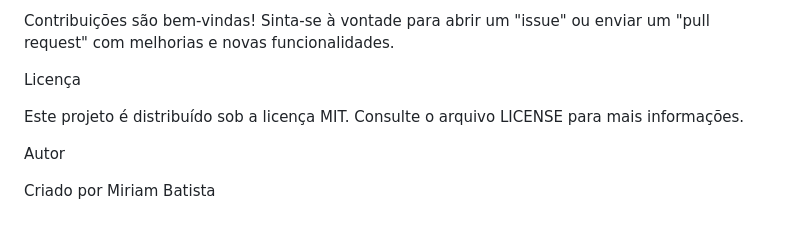
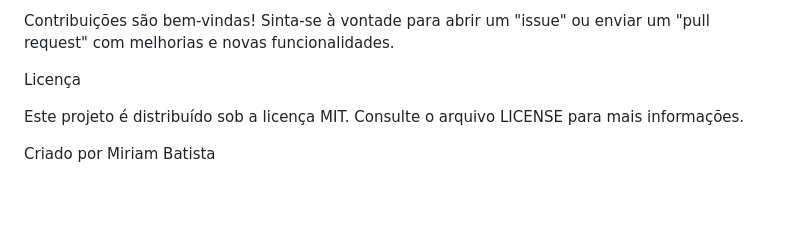
Before and after one commit to dev-miriambatista/encriptador, a Markdown page: README.md, the part around the change. Rendered like a GitHub page; blank space fills up the shorter version.

```diff
--- a/README.md
+++ b/README.md
@@ -97,6 +97,4 @@ Licença
 
 Este projeto é distribuído sob a licença MIT. Consulte o arquivo LICENSE para mais informações.
 
-Autor
-
 Criado por Miriam Batista
```
